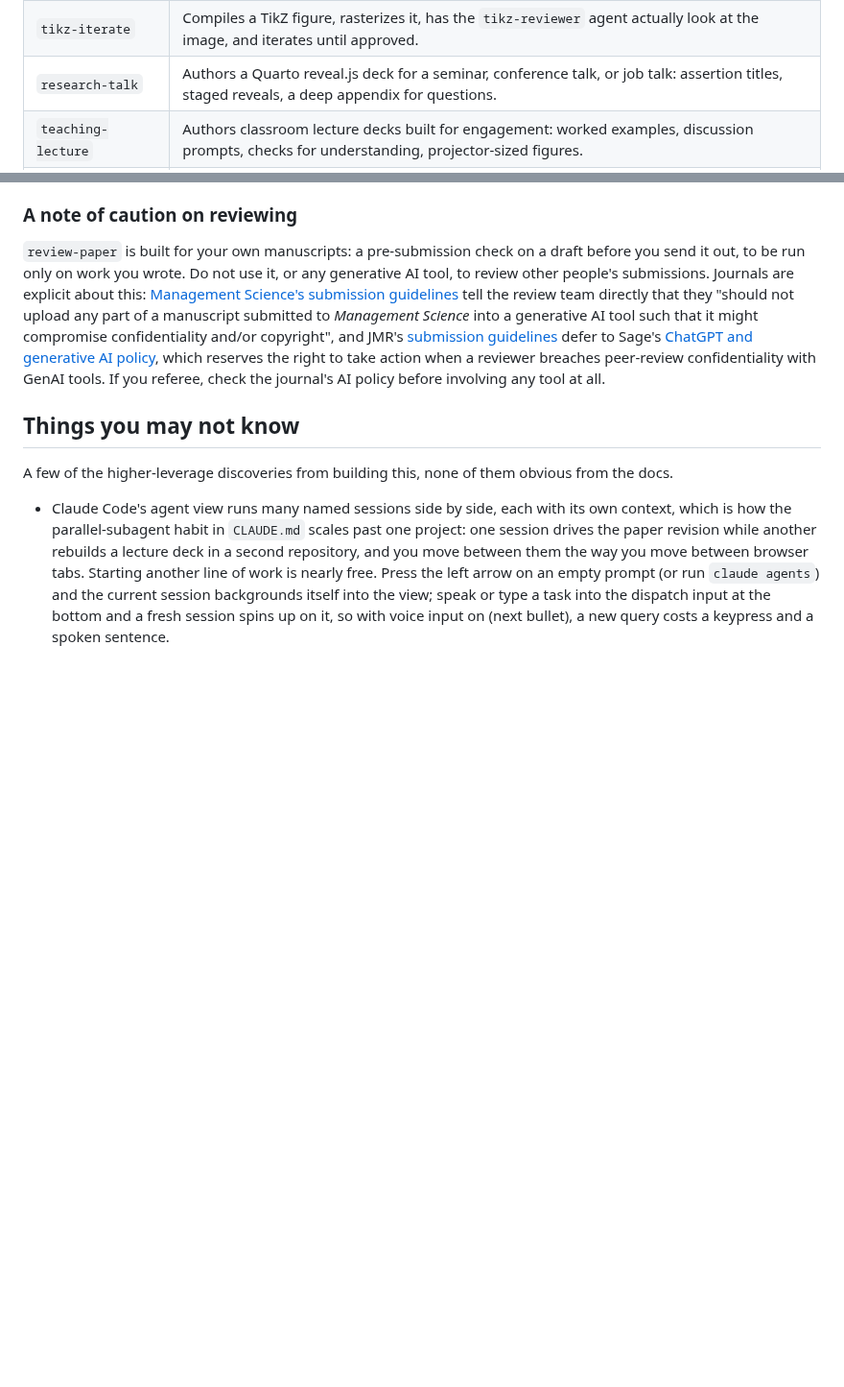
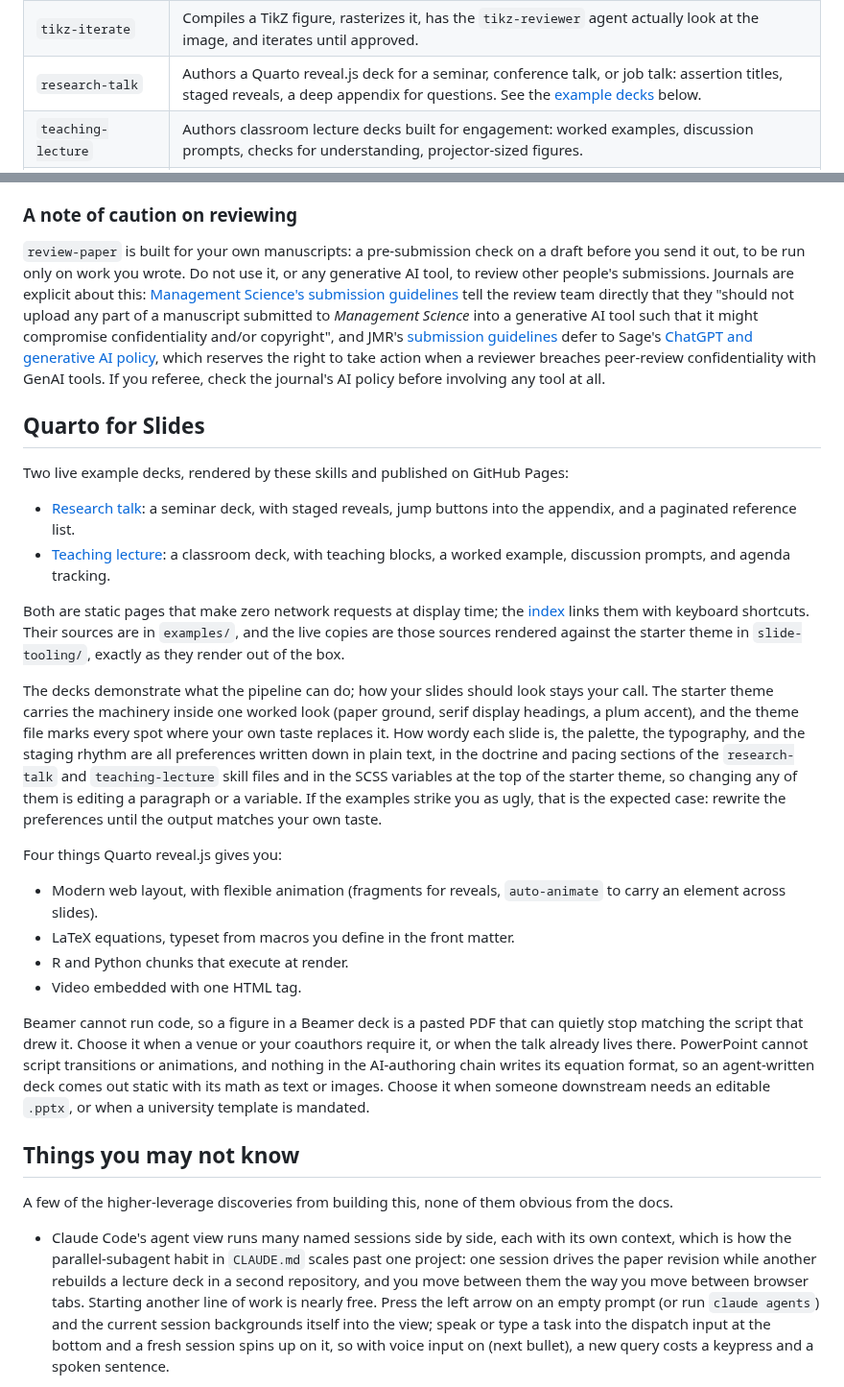
Before and after one commit to ericluo04/claude-academic-workflow, a Markdown page: README.md, 2 parts joined by grey strips. Shown at 96% size. Rendered like a GitHub page; blank space fills up the shorter version.

```diff
--- a/README.md
+++ b/README.md
@@ -55,7 +34,7 @@ Then read [SETUP.md](SETUP.md): it names every path and helper the skills assume
 | `replication-package` | Assembles a journal-ready replication archive and scans it for secrets, PII, and absolute local paths first. |
 | `compile-latex` | Compiles with latexmk, auto-detects the engine and bib backend, and emits a ranked error report with file:line attribution. |
 | `tikz-iterate` | Compiles a TikZ figure, rasterizes it, has the `tikz-reviewer` agent actually look at the image, and iterates until approved. |
-| `research-talk` | Authors a Quarto reveal.js deck for a seminar, conference talk, or job talk: assertion titles, staged reveals, a deep appendix for questions. |
+| `research-talk` | Authors a Quarto reveal.js deck for a seminar, conference talk, or job talk: assertion titles, staged reveals, a deep appendix for questions. See the [example decks](#quarto-for-slides) below. |
 | `teaching-lecture` | Authors classroom lecture decks built for engagement: worked examples, discussion prompts, checks for understanding, projector-sized figures. |
 | `slide-review` | Renders a deck, screenshots every slide in a real browser, and reviews the pictures for overflow, contrast, broken figures, and a weak argument. |
 | `course-site` | Builds the semester course website the lecture decks hang off, and publishes it to GitHub Pages. |
@@ -65,6 +44,26 @@ Then read [SETUP.md](SETUP.md): it names every path and helper the skills assume
 ### A note of caution on reviewing
 
 `review-paper` is built for your own manuscripts: a pre-submission check on a draft before you send it out, to be run only on work you wrote. Do not use it, or any generative AI tool, to review other people's submissions. Journals are explicit about this: [Management Science's submission guidelines](https://pubsonline.informs.org/page/mnsc/submission-guidelines) tell the review team directly that they "should not upload any part of a manuscript submitted to *Management Science* into a generative AI tool such that it might compromise confidentiality and/or copyright", and JMR's [submission guidelines](https://journals.sagepub.com/author-instructions/mrj) defer to Sage's [ChatGPT and generative AI policy](https://www.sagepub.com/en-us/nam/chatgpt-and-generative-ai), which reserves the right to take action when a reviewer breaches peer-review confidentiality with GenAI tools. If you referee, check the journal's AI policy before involving any tool at all.
+
+## Quarto for Slides
+
+Two live example decks, rendered by these skills and published on GitHub Pages:
+
+- [Research talk](https://ericluo04.github.io/claude-academic-workflow/talk/talk.html): a seminar deck, with staged reveals, jump buttons into the appendix, and a paginated reference list.
+- [Teaching lecture](https://ericluo04.github.io/claude-academic-workflow/lectures/w03-evaluation.html): a classroom deck, with teaching blocks, a worked example, discussion prompts, and agenda tracking.
+
+Both are static pages that make zero network requests at display time; the [index](https://ericluo04.github.io/claude-academic-workflow/) links them with keyboard shortcuts. Their sources are in `examples/`, and the live copies are those sources rendered against the starter theme in `slide-tooling/`, exactly as they render out of the box.
+
+The decks demonstrate what the pipeline can do; how your slides should look stays your call. The starter theme carries the machinery inside one worked look (paper ground, serif display headings, a plum accent), and the theme file marks every spot where your own taste replaces it. How wordy each slide is, the palette, the typography, and the staging rhythm are all preferences written down in plain text, in the doctrine and pacing sections of the `research-talk` and `teaching-lecture` skill files and in the SCSS variables at the top of the starter theme, so changing any of them is editing a paragraph or a variable. If the examples strike you as ugly, that is the expected case: rewrite the preferences until the output matches your own taste.
+
+Four things Quarto reveal.js gives you:
+
+- Modern web layout, with flexible animation (fragments for reveals, `auto-animate` to carry an element across slides).
+- LaTeX equations, typeset from macros you define in the front matter.
+- R and Python chunks that execute at render.
+- Video embedded with one HTML tag.
+
+Beamer cannot run code, so a figure in a Beamer deck is a pasted PDF that can quietly stop matching the script that drew it. Choose it when a venue or your coauthors require it, or when the talk already lives there. PowerPoint cannot script transitions or animations, and nothing in the AI-authoring chain writes its equation format, so an agent-written deck comes out static with its math as text or images. Choose it when someone downstream needs an editable `.pptx`, or when a university template is mandated.
 
 ## Things you may not know
 
```
Also changed, not shown: other parts of README.md (+1 -22 lines).
